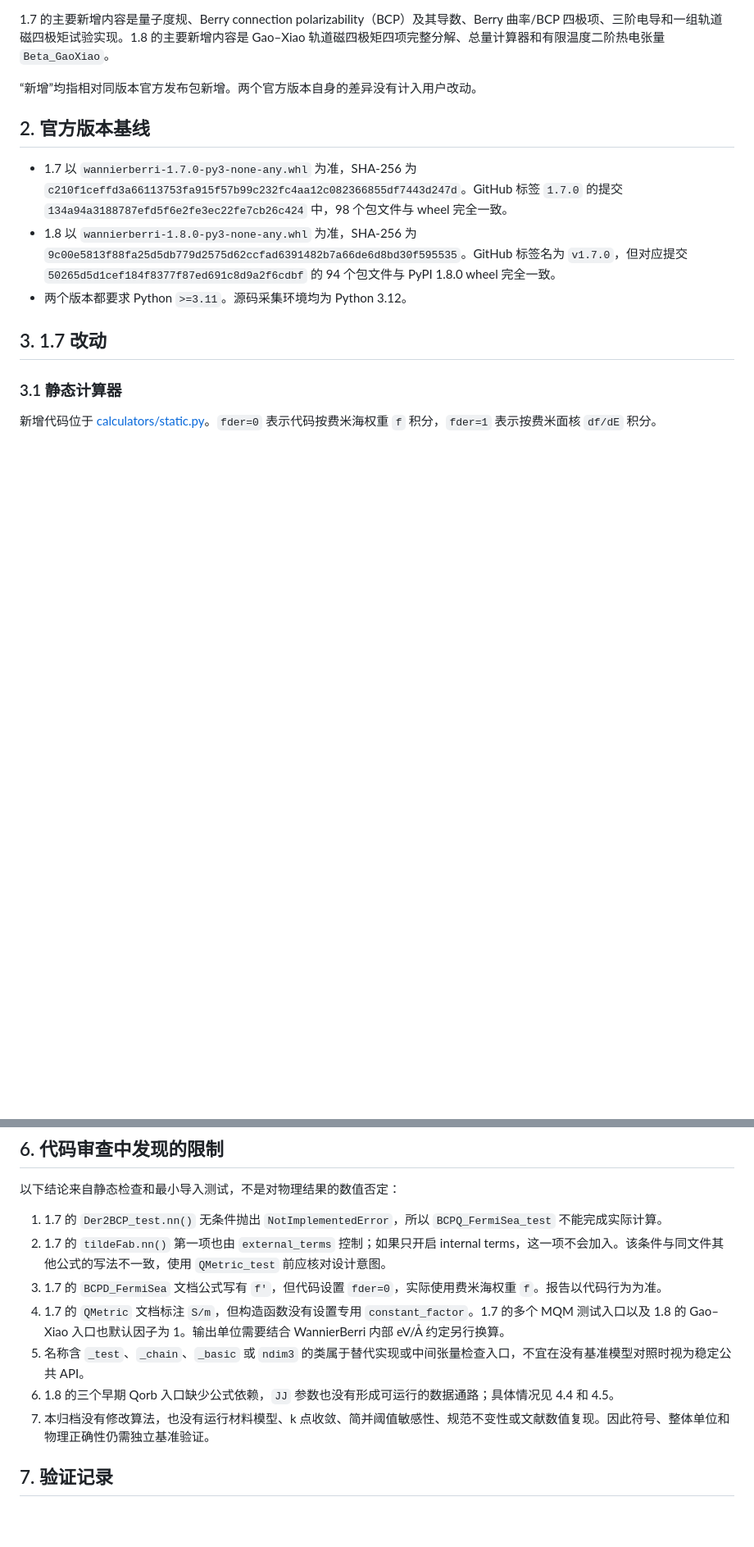
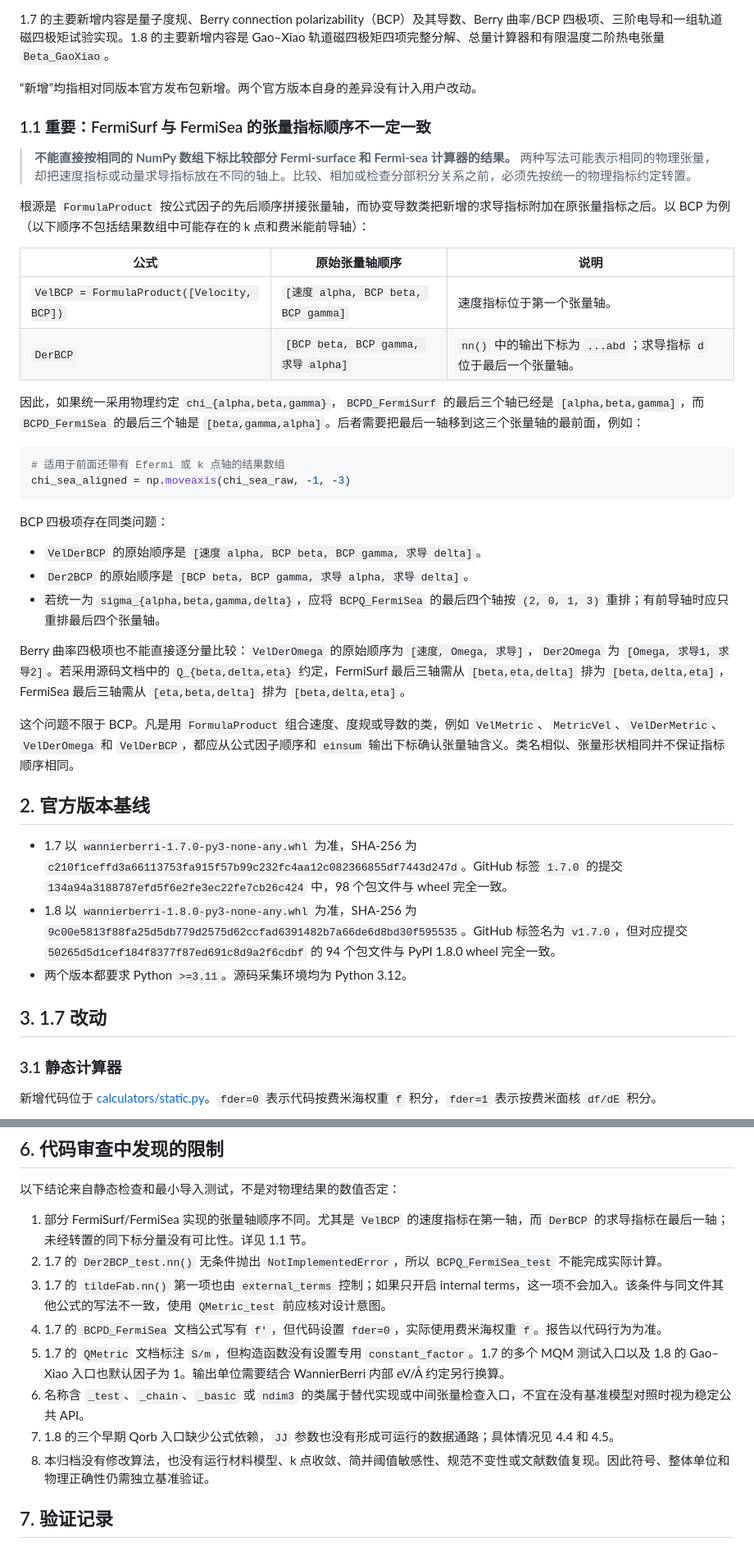
Before and after one commit to jylicmp/wb_calculators, a Markdown page: CHANGE_REPORT.md, 2 parts joined by grey strips. Shown at 82% size. GitHub-like rendering; blank space fills up the shorter version.

````diff
--- a/CHANGE_REPORT.md
+++ b/CHANGE_REPORT.md
@@ -14,6 +14,34 @@
 1.7 的主要新增内容是量子度规、Berry connection polarizability（BCP）及其导数、Berry 曲率/BCP 四极项、三阶电导和一组轨道磁四极矩试验实现。1.8 的主要新增内容是 Gao–Xiao 轨道磁四极矩四项完整分解、总量计算器和有限温度二阶热电张量 `Beta_GaoXiao`。
 
 “新增”均指相对同版本官方发布包新增。两个官方版本自身的差异没有计入用户改动。
+
+### 1.1 重要：FermiSurf 与 FermiSea 的张量指标顺序不一定一致
+
+> **不能直接按相同的 NumPy 数组下标比较部分 Fermi-surface 和 Fermi-sea 计算器的结果。** 两种写法可能表示相同的物理张量，却把速度指标或动量求导指标放在不同的轴上。比较、相加或检查分部积分关系之前，必须先按统一的物理指标约定转置。
+
+根源是 `FormulaProduct` 按公式因子的先后顺序拼接张量轴，而协变导数类把新增的求导指标附加在原张量指标之后。以 BCP 为例（以下顺序不包括结果数组中可能存在的 k 点和费米能前导轴）：
+
+| 公式 | 原始张量轴顺序 | 说明 |
+|---|---|---|
+| `VelBCP = FormulaProduct([Velocity, BCP])` | `[速度 alpha, BCP beta, BCP gamma]` | 速度指标位于第一个张量轴。 |
+| `DerBCP` | `[BCP beta, BCP gamma, 求导 alpha]` | `nn()` 中的输出下标为 `...abd`；求导指标 `d` 位于最后一个张量轴。 |
+
+因此，如果统一采用物理约定 `chi_{alpha,beta,gamma}`，`BCPD_FermiSurf` 的最后三个轴已经是 `[alpha,beta,gamma]`，而 `BCPD_FermiSea` 的最后三个轴是 `[beta,gamma,alpha]`。后者需要把最后一轴移到这三个张量轴的最前面，例如：
+
+```python
+# 适用于前面还带有 Efermi 或 k 点轴的结果数组
+chi_sea_aligned = np.moveaxis(chi_sea_raw, -1, -3)
+```
+
+BCP 四极项存在同类问题：
+
+- `VelDerBCP` 的原始顺序是 `[速度 alpha, BCP beta, BCP gamma, 求导 delta]`。
+- `Der2BCP` 的原始顺序是 `[BCP beta, BCP gamma, 求导 alpha, 求导 delta]`。
+- 若统一为 `sigma_{alpha,beta,gamma,delta}`，应将 `BCPQ_FermiSea` 的最后四个轴按 `(2, 0, 1, 3)` 重排；有前导轴时应只重排最后四个张量轴。
+
+Berry 曲率四极项也不能直接逐分量比较：`VelDerOmega` 的原始顺序为 `[速度, Omega, 求导]`，`Der2Omega` 为 `[Omega, 求导1, 求导2]`。若采用源码文档中的 `Q_{beta,delta,eta}` 约定，FermiSurf 最后三轴需从 `[beta,eta,delta]` 排为 `[beta,delta,eta]`，FermiSea 最后三轴需从 `[eta,beta,delta]` 排为 `[beta,delta,eta]`。
+
+这个问题不限于 BCP。凡是用 `FormulaProduct` 组合速度、度规或导数的类，例如 `VelMetric`、`MetricVel`、`VelDerMetric`、`VelDerOmega` 和 `VelDerBCP`，都应从公式因子顺序和 `einsum` 输出下标确认张量轴含义。类名相似、张量形状相同并不保证指标顺序相同。
 
 ## 2. 官方版本基线
 
@@ -205,13 +233,14 @@ beta_abd = sum_n integral[dk]
 
 以下结论来自静态检查和最小导入测试，不是对物理结果的数值否定：
 
-1. 1.7 的 `Der2BCP_test.nn()` 无条件抛出 `NotImplementedError`，所以 `BCPQ_FermiSea_test` 不能完成实际计算。
-2. 1.7 的 `tildeFab.nn()` 第一项也由 `external_terms` 控制；如果只开启 internal terms，这一项不会加入。该条件与同文件其他公式的写法不一致，使用 `QMetric_test` 前应核对设计意图。
-3. 1.7 的 `BCPD_FermiSea` 文档公式写有 `f'`，但代码设置 `fder=0`，实际使用费米海权重 `f`。报告以代码行为为准。
-4. 1.7 的 `QMetric` 文档标注 `S/m`，但构造函数没有设置专用 `constant_factor`。1.7 的多个 MQM 测试入口以及 1.8 的 Gao–Xiao 入口也默认因子为 1。输出单位需要结合 WannierBerri 内部 eV/Å 约定另行换算。
-5. 名称含 `_test`、`_chain`、`_basic` 或 `ndim3` 的类属于替代实现或中间张量检查入口，不宜在没有基准模型对照时视为稳定公共 API。
-6. 1.8 的三个早期 Qorb 入口缺少公式依赖，`JJ` 参数也没有形成可运行的数据通路；具体情况见 4.4 和 4.5。
-7. 本归档没有修改算法，也没有运行材料模型、k 点收敛、简并阈值敏感性、规范不变性或文献数值复现。因此符号、整体单位和物理正确性仍需独立基准验证。
+1. 部分 FermiSurf/FermiSea 实现的张量轴顺序不同。尤其是 `VelBCP` 的速度指标在第一轴，而 `DerBCP` 的求导指标在最后一轴；未经转置的同下标分量没有可比性。详见 1.1 节。
+2. 1.7 的 `Der2BCP_test.nn()` 无条件抛出 `NotImplementedError`，所以 `BCPQ_FermiSea_test` 不能完成实际计算。
+3. 1.7 的 `tildeFab.nn()` 第一项也由 `external_terms` 控制；如果只开启 internal terms，这一项不会加入。该条件与同文件其他公式的写法不一致，使用 `QMetric_test` 前应核对设计意图。
+4. 1.7 的 `BCPD_FermiSea` 文档公式写有 `f'`，但代码设置 `fder=0`，实际使用费米海权重 `f`。报告以代码行为为准。
+5. 1.7 的 `QMetric` 文档标注 `S/m`，但构造函数没有设置专用 `constant_factor`。1.7 的多个 MQM 测试入口以及 1.8 的 Gao–Xiao 入口也默认因子为 1。输出单位需要结合 WannierBerri 内部 eV/Å 约定另行换算。
+6. 名称含 `_test`、`_chain`、`_basic` 或 `ndim3` 的类属于替代实现或中间张量检查入口，不宜在没有基准模型对照时视为稳定公共 API。
+7. 1.8 的三个早期 Qorb 入口缺少公式依赖，`JJ` 参数也没有形成可运行的数据通路；具体情况见 4.4 和 4.5。
+8. 本归档没有修改算法，也没有运行材料模型、k 点收敛、简并阈值敏感性、规范不变性或文献数值复现。因此符号、整体单位和物理正确性仍需独立基准验证。
 
 ## 7. 验证记录
 
````
Also changed, not shown: other parts of CHANGE_REPORT.md (+6 -6 lines), README.md (+2 -0 lines).
